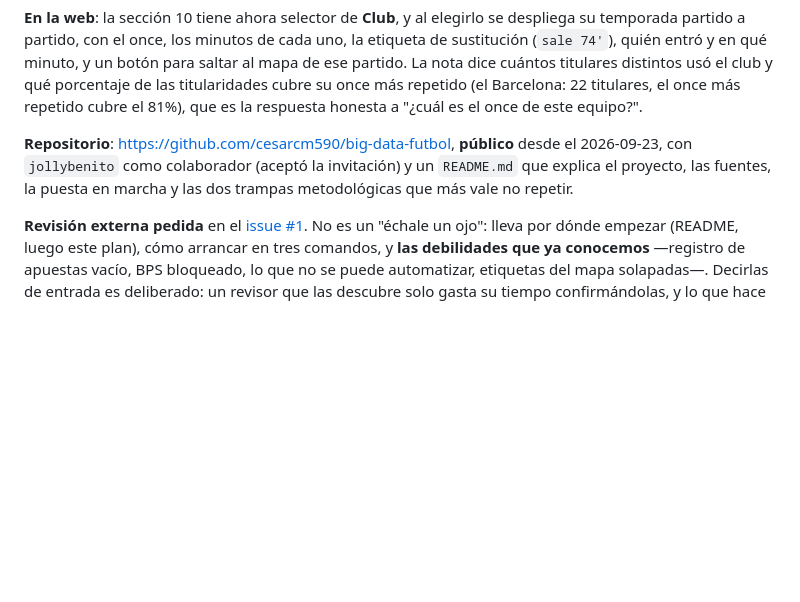
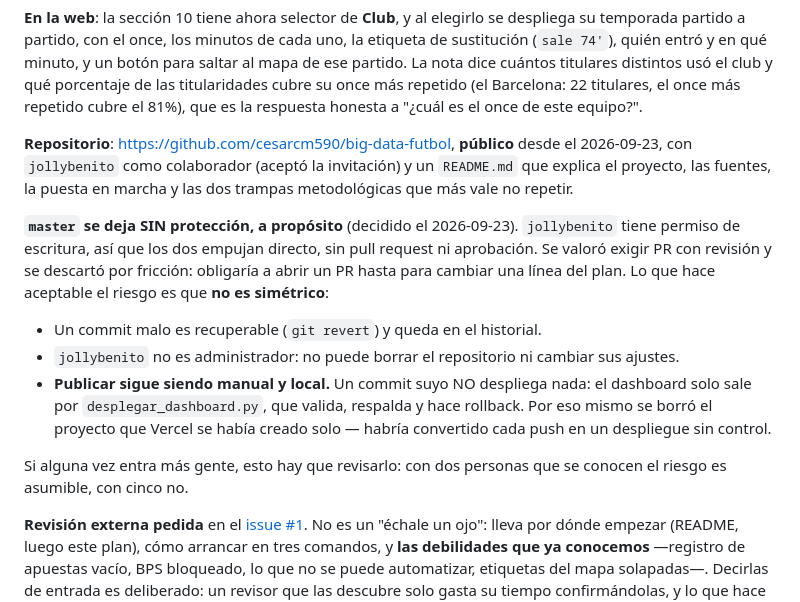
Before and after one commit to cesarcm590/big-data-futbol, a Markdown page: PLAN_DE_TRABAJO.md, the part around the change. GitHub-like rendering; blank space fills up the shorter version.

Commit message:
Anota por qué master queda sin protección
Co-Authored-By: Claude Opus 5 <noreply@anthropic.com>

```diff
--- a/PLAN_DE_TRABAJO.md
+++ b/PLAN_DE_TRABAJO.md
@@ -1730,6 +1730,19 @@ que es la respuesta honesta a "¿cuál es el once de este equipo?".
 `jollybenito` como colaborador (aceptó la invitación) y un `README.md` que explica el proyecto, las fuentes, la
 puesta en marcha y las dos trampas metodológicas que más vale no repetir.
 
+**`master` se deja SIN protección, a propósito** (decidido el 2026-09-23). `jollybenito` tiene permiso de
+escritura, así que los dos empujan directo, sin pull request ni aprobación. Se valoró exigir PR con revisión y se
+descartó por fricción: obligaría a abrir un PR hasta para cambiar una línea del plan. Lo que hace aceptable el
+riesgo es que **no es simétrico**:
+- Un commit malo es recuperable (`git revert`) y queda en el historial.
+- `jollybenito` no es administrador: no puede borrar el repositorio ni cambiar sus ajustes.
+- **Publicar sigue siendo manual y local.** Un commit suyo NO despliega nada: el dashboard solo sale por
+  `desplegar_dashboard.py`, que valida, respalda y hace rollback. Por eso mismo se borró el proyecto que Vercel se
+  había creado solo — habría convertido cada push en un despliegue sin control.
+
+Si alguna vez entra más gente, esto hay que revisarlo: con dos personas que se conocen el riesgo es asumible, con
+cinco no.
+
 **Revisión externa pedida** en el [issue #1](https://github.com/cesarcm590/big-data-futbol/issues/1). No es un
 "échale un ojo": lleva por dónde empezar (README, luego este plan), cómo arrancar en tres comandos, y **las
 debilidades que ya conocemos** —registro de apuestas vacío, BPS bloqueado, lo que no se puede automatizar, etiquetas
```
